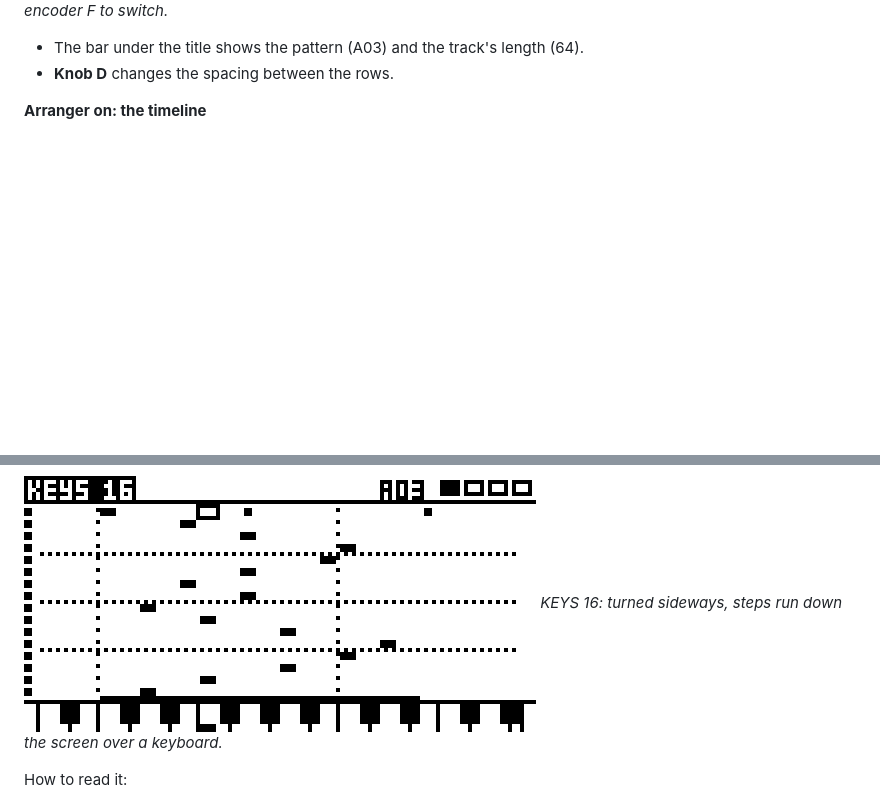
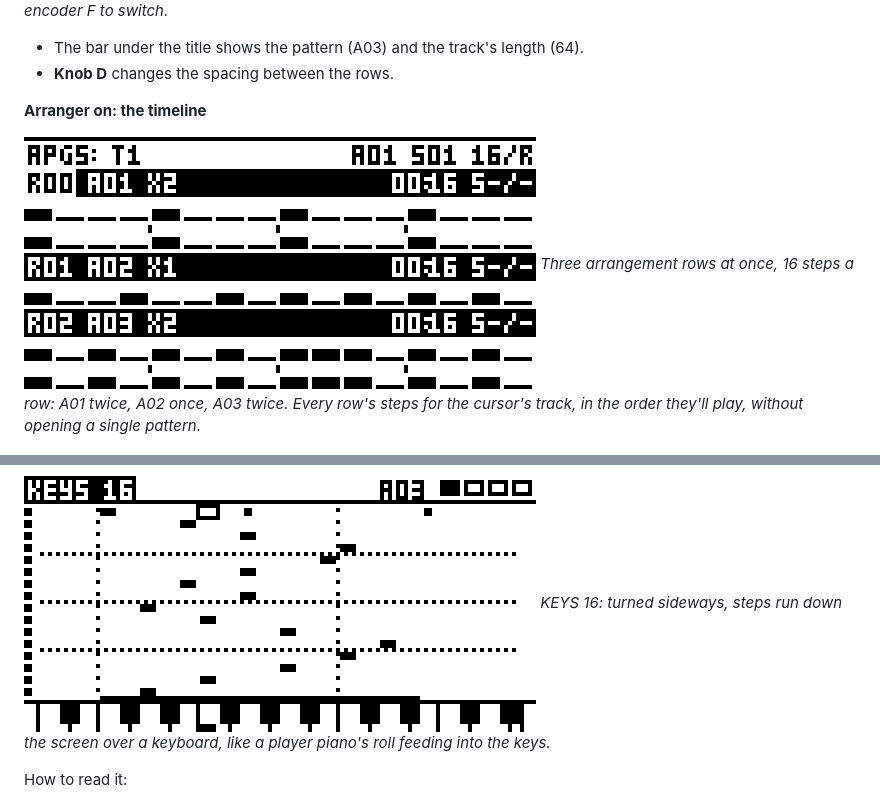
Before and after one commit to Slingdinger/octatrack-step-view, a Markdown page: README.md, 2 parts joined by grey strips. Drawn GitHub-style; pictures changed too: docs/screens/pages-arranger-rows.png (added); blank space fills up the shorter version.

Commit message:
README: multi-row timeline screenshot; KEYS 16 compared to a player piano
Co-Authored-By: Claude Opus 5.5 <noreply@anthropic.com>
Claude-Session: https://claude.ai/code/session_01S9rvoqFSLGjT8xhr6saMBt

```diff
--- a/README.md
+++ b/README.md
@@ -101,6 +101,10 @@ The cursor's track, its four pages stacked. Use it to see a whole long track at
 
 **Arranger on: the timeline**
 
+![Pages, arranger on: three arrangement rows](docs/screens/pages-arranger-rows.png)
+*Three arrangement rows at once, 16 steps a row: A01 twice, A02 once, A03 twice. Every row's steps
+for the cursor's track, in the order they'll play, without opening a single pattern.*
+
 ![Pages, arranger on: the timeline](docs/screens/pages-arranger.png)
 *The timeline. The inverted line is an arrangement row's settings: R00 (row 0), A03 (its pattern), X2
 (played twice), 00:00 (offset and length; 0 = the pattern's length), S-/- (no scenes). Under it, that
@@ -125,7 +129,8 @@ doesn't change this view.
 *ROLL 32: two pages across two octaves.*
 
 ![Pitch, KEYS 16](docs/screens/pitch-keys16.png)
-*KEYS 16: turned sideways, steps run down the screen over a keyboard.*
+*KEYS 16: turned sideways, steps run down the screen over a keyboard, like a player piano's roll
+feeding into the keys.*
 
 How to read it:
 
```
